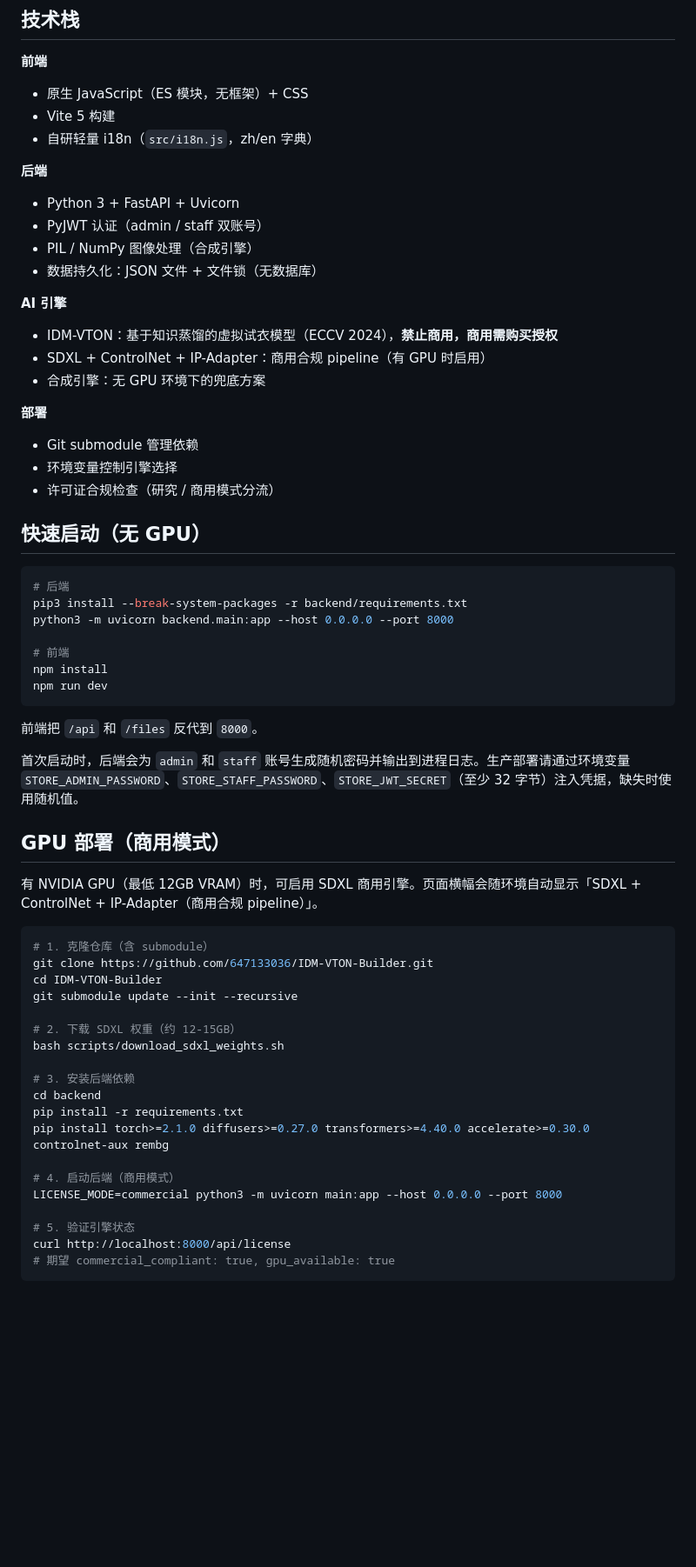
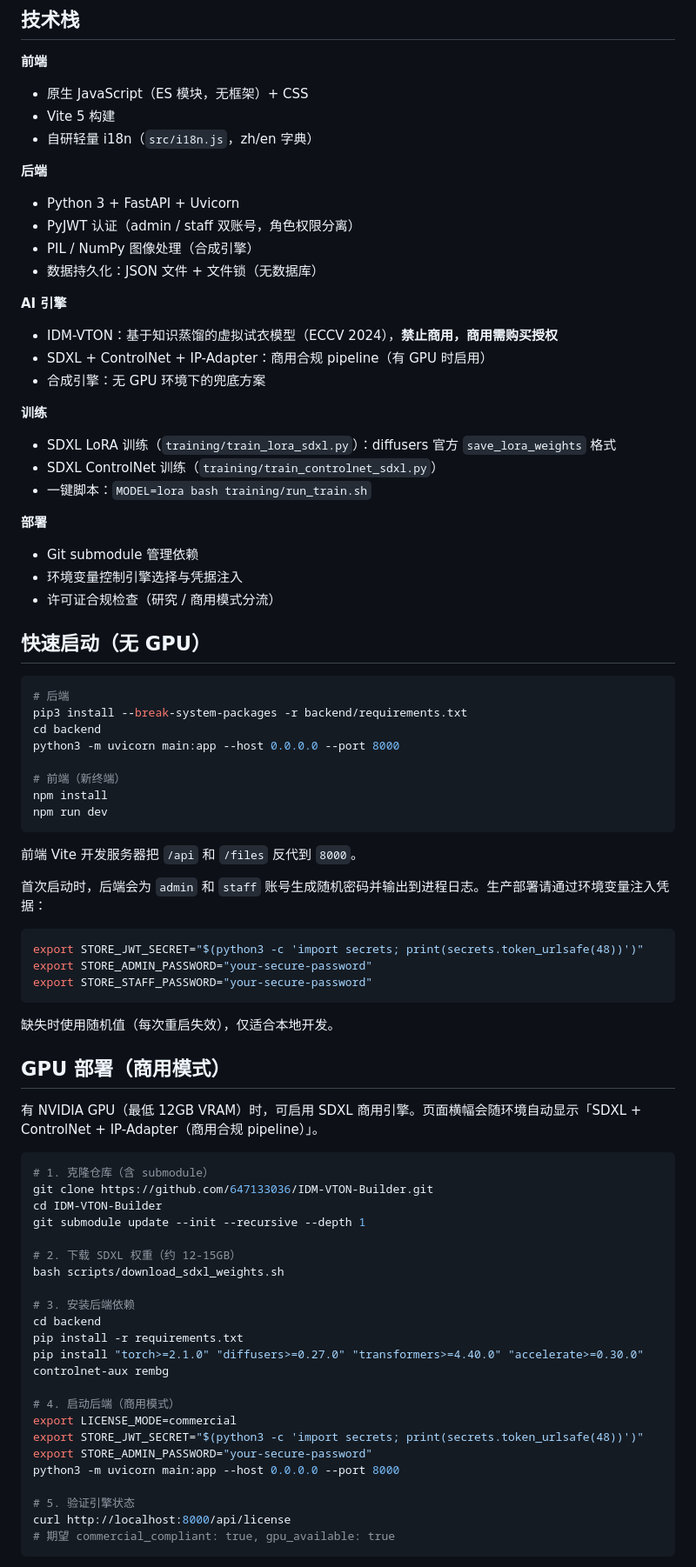
Before and after one commit to 647133036/IDM-VTON-Builder, a Markdown page: README.md, the part around one of its changes. Shown at 87% size. Rendered like a GitHub page; blank space fills up the shorter version.

````diff
--- a/README.md
+++ b/README.md
@@ -42,7 +55,7 @@
 
 **后端**
 - Python 3 + FastAPI + Uvicorn
-- PyJWT 认证（admin / staff 双账号）
+- PyJWT 认证（admin / staff 双账号，角色权限分离）
 - PIL / NumPy 图像处理（合成引擎）
 - 数据持久化：JSON 文件 + 文件锁（无数据库）
 
@@ -51,9 +64,14 @@
 - SDXL + ControlNet + IP-Adapter：商用合规 pipeline（有 GPU 时启用）
 - 合成引擎：无 GPU 环境下的兜底方案
 
+**训练**
+- SDXL LoRA 训练（`training/train_lora_sdxl.py`）：diffusers 官方 `save_lora_weights` 格式
+- SDXL ControlNet 训练（`training/train_controlnet_sdxl.py`）
+- 一键脚本：`MODEL=lora bash training/run_train.sh`
+
 **部署**
 - Git submodule 管理依赖
-- 环境变量控制引擎选择
+- 环境变量控制引擎选择与凭据注入
 - 许可证合规检查（研究 / 商用模式分流）
 
 ## 快速启动（无 GPU）
@@ -61,16 +79,25 @@
 ```bash
 # 后端
 pip3 install --break-system-packages -r backend/requirements.txt
-python3 -m uvicorn backend.main:app --host 0.0.0.0 --port 8000
+cd backend
+python3 -m uvicorn main:app --host 0.0.0.0 --port 8000
 
-# 前端
+# 前端（新终端）
 npm install
 npm run dev
 ```
 
-前端把 `/api` 和 `/files` 反代到 `8000`。
+前端 Vite 开发服务器把 `/api` 和 `/files` 反代到 `8000`。
 
-首次启动时，后端会为 `admin` 和 `staff` 账号生成随机密码并输出到进程日志。生产部署请通过环境变量 `STORE_ADMIN_PASSWORD`、`STORE_STAFF_PASSWORD`、`STORE_JWT_SECRET`（至少 32 字节）注入凭据，缺失时使用随机值。
+首次启动时，后端会为 `admin` 和 `staff` 账号生成随机密码并输出到进程日志。生产部署请通过环境变量注入凭据：
+
+```bash
+export STORE_JWT_SECRET="$(python3 -c 'import secrets; print(secrets.token_urlsafe(48))')"
+export STORE_ADMIN_PASSWORD="your-secure-password"
+export STORE_STAFF_PASSWORD="your-secure-password"
+```
+
+缺失时使用随机值（每次重启失效），仅适合本地开发。
 
 ## GPU 部署（商用模式）
 
@@ -80,7 +107,7 @@ npm run dev
 # 1. 克隆仓库（含 submodule）
 git clone https://github.com/647133036/IDM-VTON-Builder.git
 cd IDM-VTON-Builder
-git submodule update --init --recursive
+git submodule update --init --recursive --depth 1
 
 # 2. 下载 SDXL 权重（约 12-15GB）
 bash scripts/download_sdxl_weights.sh
@@ -88,10 +115,13 @@ bash scripts/download_sdxl_weights.sh
 # 3. 安装后端依赖
 cd backend
 pip install -r requirements.txt
-pip install torch>=2.1.0 diffusers>=0.27.0 transformers>=4.40.0 accelerate>=0.30.0 controlnet-aux rembg
+pip install "torch>=2.1.0" "diffusers>=0.27.0" "transformers>=4.40.0" "accelerate>=0.30.0" controlnet-aux rembg
 
 # 4. 启动后端（商用模式）
-LICENSE_MODE=commercial python3 -m uvicorn main:app --host 0.0.0.0 --port 8000
+export LICENSE_MODE=commercial
+export STORE_JWT_SECRET="$(python3 -c 'import secrets; print(secrets.token_urlsafe(48))')"
+export STORE_ADMIN_PASSWORD="your-secure-password"
+python3 -m uvicorn main:app --host 0.0.0.0 --port 8000
 
 # 5. 验证引擎状态
 curl http://localhost:8000/api/license
````
Also changed, not shown: other parts of README.md (+95 -31 lines).
